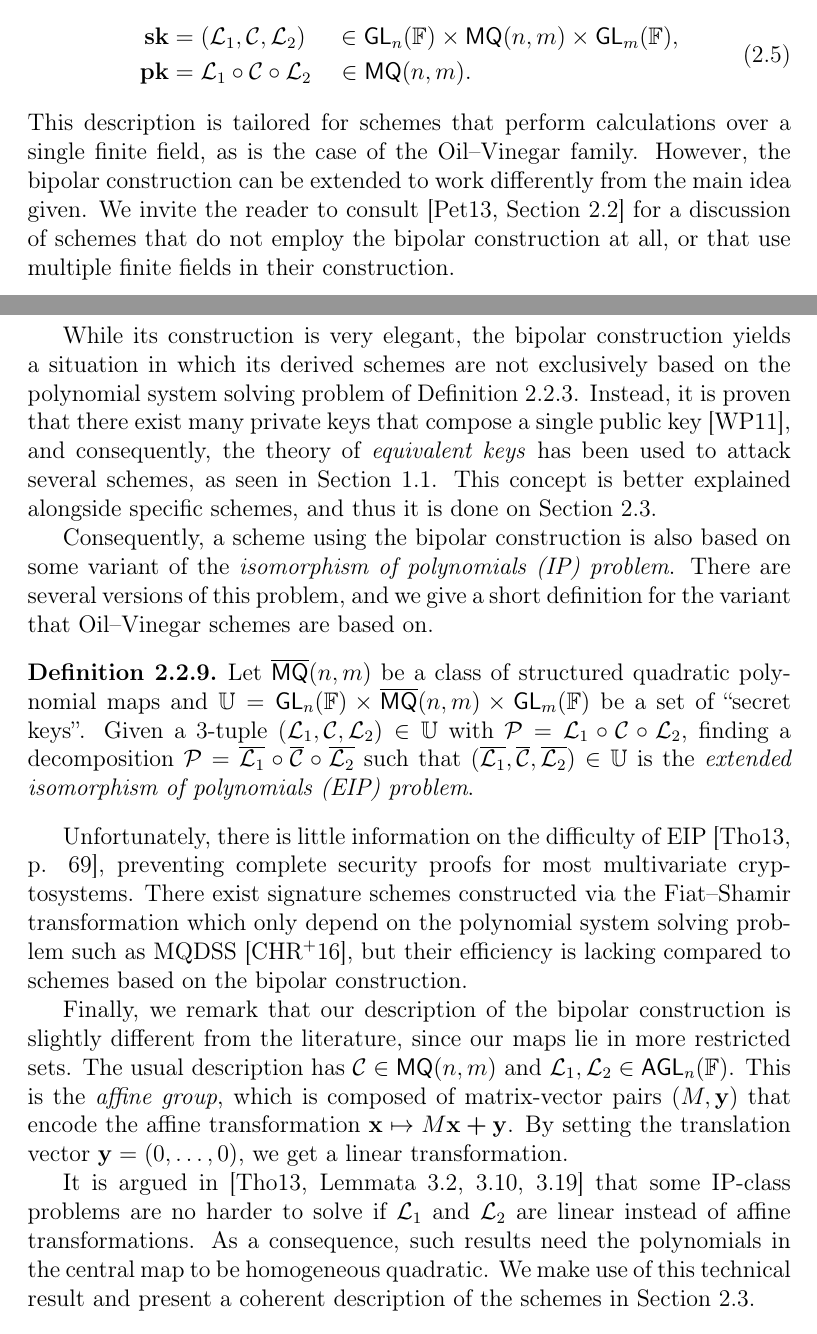
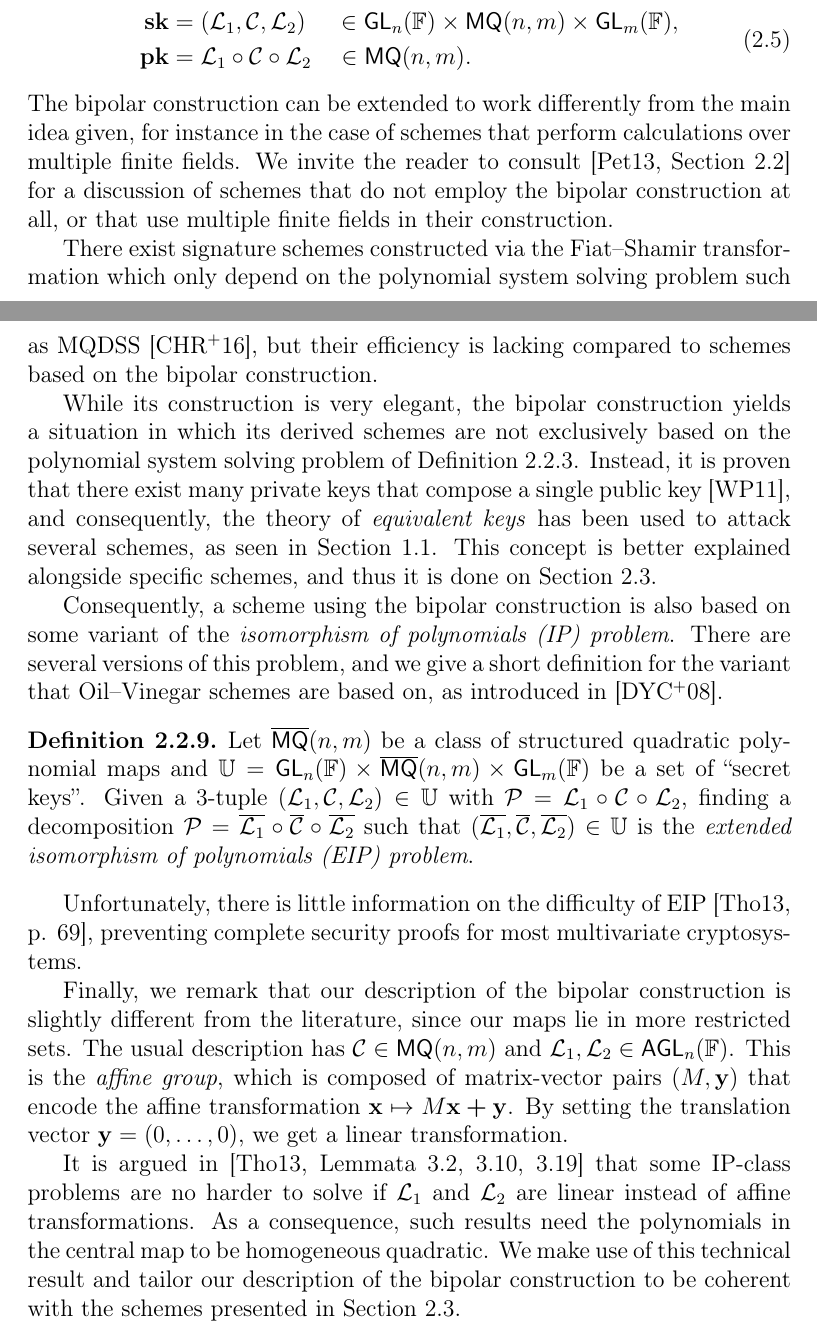
Before and after one commit to zambonin/msc, a LaTeX thesis (main.tex): two parts of pages 19 and 20 of 46, joined at a grey line, cut so that both start at the same text. Compiled offline with pdfLaTeX.

Commit message:
overleaf_to_git: update main.tex from r7098 to r7109

```diff
--- a/main.tex
+++ b/main.tex
@@ -442,21 +442,23 @@ The private and public keys are respectively a $3$-tuple and the aforementioned
       \quad \in \mathsf{MQ}(n, m).
   \end{split}
 \end{align}
-This description is tailored for schemes that perform calculations over a single finite field, as is the case of the Oil--Vinegar family. However, the bipolar construction can be extended to work differently from the main idea given. We invite the reader to consult~\cite[Section 2.2]{Petzoldt:201307} for a discussion of schemes that do not employ the bipolar construction at all, or that use multiple finite fields in their construction.
+The bipolar construction can be extended to work differently from the main idea given, for instance in the case of schemes that perform calculations over multiple finite fields. We invite the reader to consult~\cite[Section 2.2]{Petzoldt:201307} for a discussion of schemes that do not employ the bipolar construction at all, or that use multiple finite fields in their construction.
+
+ There exist signature schemes constructed via the Fiat--Shamir transformation which only depend on the polynomial system solving problem such as MQDSS~\cite{Chen:201612}, but their efficiency is lacking compared to schemes based on the bipolar construction.
 
 While its construction is very elegant, the bipolar construction yields a situation in which its derived schemes are not exclusively based on the polynomial system solving problem of Definition~\ref{def:posso}. Instead, it is proven that there exist many private keys that compose a single public key~\cite{Wolf:201104}, and consequently, the theory of \emph{equivalent keys} has been used to attack several schemes, as seen in Section~\ref{sec:related}. This concept is better explained alongside specific schemes, and thus it is done on Section~\ref{sec:ov}.
 
-Consequently, a scheme using the bipolar construction is also based on some variant of the \emph{isomorphism of polynomials (IP) problem}. There are several versions of this problem, and we give a short definition for the variant that Oil--Vinegar schemes are based on.
+Consequently, a scheme using the bipolar construction is also based on some variant of the \emph{isomorphism of polynomials (IP) problem}. There are several versions of this problem, and we give a short definition for the variant that Oil--Vinegar schemes are based on, as introduced in~\cite{Ding:200806}.
 
 \begin{definition}
   Let $\overline{\mathsf{MQ}}(n, m)$ be a class of structured quadratic polynomial maps and $\mathbb{U} = \mathsf{GL}_{n}(\mathbb{F}) \times \overline{\mathsf{MQ}}(n, m) \times \mathsf{GL}_{m}(\mathbb{F})$ be a set of ``secret keys''. Given a $3$-tuple $(\mathcal{L}_{1}, \mathcal{C}, \mathcal{L}_{2}) \in \mathbb{U}$ with $\mathcal{P} = \mathcal{L}_{1} \circ \mathcal{C} \circ \mathcal{L}_{2}$, finding a decomposition $\mathcal{P} = \overline{\mathcal{L}_{1}} \circ \overline{\mathcal{C}} \circ \overline{\mathcal{L}_{2}}$ such that $(\overline{\mathcal{L}_{1}}, \overline{\mathcal{C}}, \overline{\mathcal{L}_{2}}) \in \mathbb{U}$ is the \emph{extended isomorphism of polynomials (EIP) problem}.
 \end{definition}
 
-Unfortunately, there is little information on the difficulty of EIP~\cite[p. 69]{Thomae:201306}, preventing complete security proofs for most multivariate cryptosystems. There exist signature schemes constructed via the Fiat--Shamir transformation which only depend on the polynomial system solving problem such as MQDSS~\cite{Chen:201612}, but their efficiency is lacking compared to schemes based on the bipolar construction.
+Unfortunately, there is little information on the difficulty of EIP~\cite[p. 69]{Thomae:201306}, preventing complete security proofs for most multivariate cryptosystems.
 
 Finally, we remark that our description of the bipolar construction is slightly different from the literature, since our maps lie in more restricted sets. The usual description has $\mathcal{C} \in \mathsf{MQ}(n, m)$ and $\mathcal{L}_{1}, \mathcal{L}_{2} \in \mathsf{AGL}_{n}(\mathbb{F})$. This is the \emph{affine group}, which is composed of matrix-vector pairs $(M, \mathbf{y})$ that encode the affine transformation $\mathbf{x} \mapsto M\mathbf{x} \bm{+} \mathbf{y}$. By setting the translation vector $\mathbf{y} = (0, \dots, 0)$, we get a linear transformation.
 
-It is argued in~\cite[Lemmata 3.2, 3.10, 3.19]{Thomae:201306} that some IP-class problems are no harder to solve if $\mathcal{L}_{1}$ and $\mathcal{L}_{2}$ are linear instead of affine transformations. As a consequence, such results need the polynomials in the central map to be homogeneous quadratic. We make use of this technical result and present a coherent description of the schemes in Section~\ref{sec:ov}.
+It is argued in~\cite[Lemmata 3.2, 3.10, 3.19]{Thomae:201306} that some IP-class problems are no harder to solve if $\mathcal{L}_{1}$ and $\mathcal{L}_{2}$ are linear instead of affine transformations. As a consequence, such results need the polynomials in the central map to be homogeneous quadratic. We make use of this technical result and tailor our description of the bipolar construction to be coherent with the schemes presented in Section~\ref{sec:ov}.
 
 % there is kind of an incongruency here because EIP with fully homogeneous is said to be easy but then the proof of thomae requires homogeneous but does not talk about EIP
 
```
